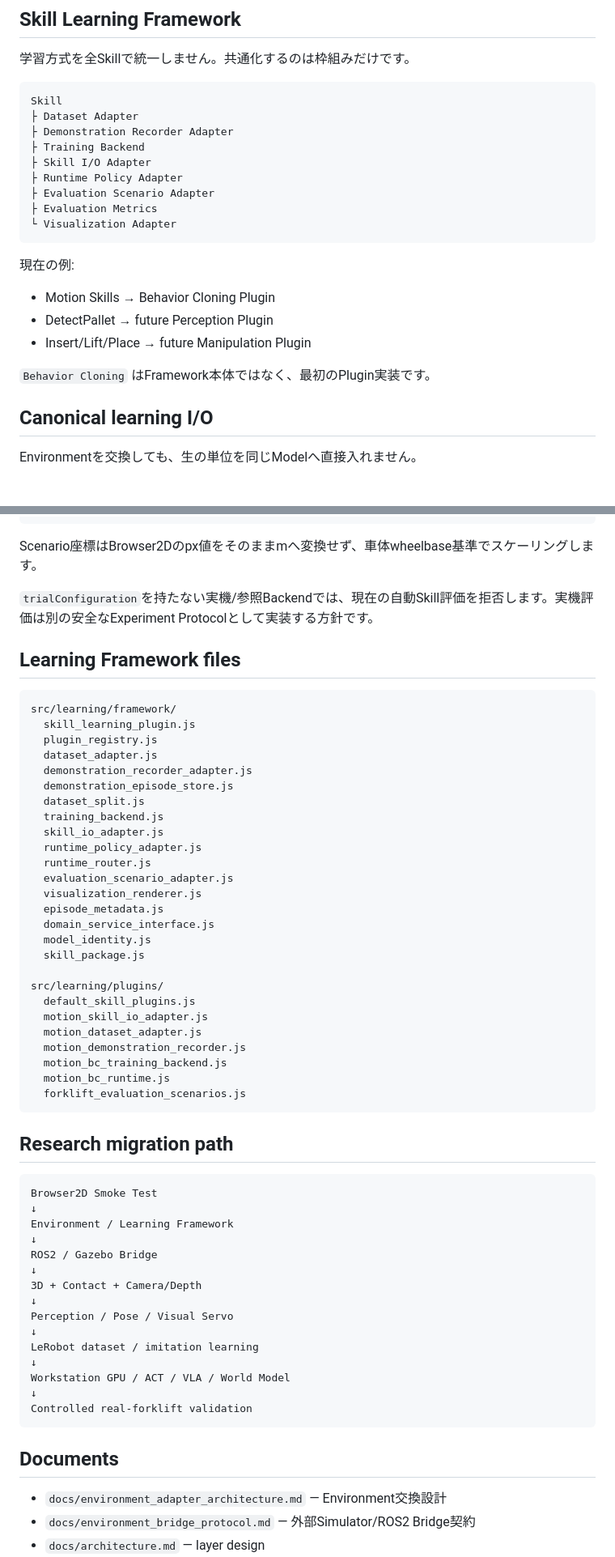
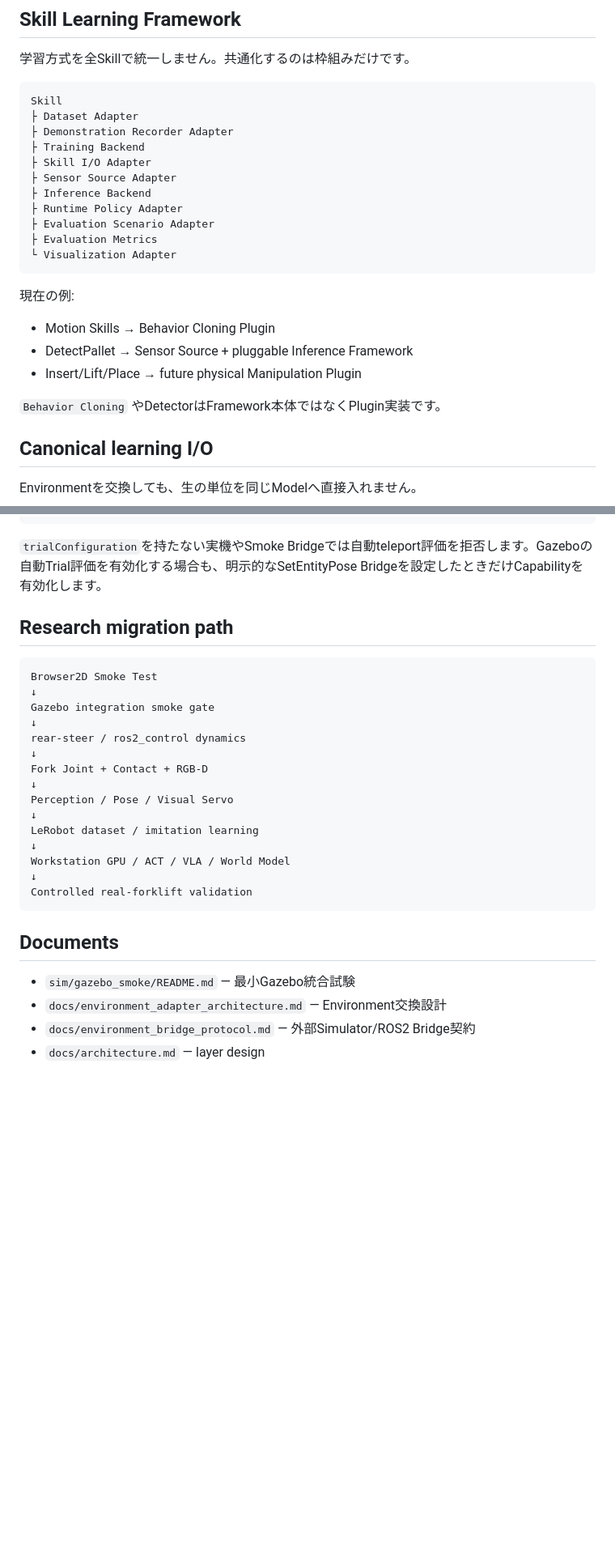
Before and after one commit to kameusagiyahoo/robot_systems, a Markdown page: README.md, 2 parts joined by grey strips. Shown at 81% size. Drawn GitHub-style; blank space fills up the shorter version.

````diff
--- a/README.md
+++ b/README.md
@@ -193,6 +245,8 @@ Skill
 ├ Demonstration Recorder Adapter
 ├ Training Backend
 ├ Skill I/O Adapter
+├ Sensor Source Adapter
+├ Inference Backend
 ├ Runtime Policy Adapter
 ├ Evaluation Scenario Adapter
 ├ Evaluation Metrics
@@ -202,10 +256,10 @@ Skill
 現在の例:
 
 - Motion Skills → Behavior Cloning Plugin
-- DetectPallet → future Perception Plugin
-- Insert/Lift/Place → future Manipulation Plugin
+- DetectPallet → Sensor Source + pluggable Inference Framework
+- Insert/Lift/Place → future physical Manipulation Plugin
 
-`Behavior Cloning` はFramework本体ではなく、最初のPlugin実装です。
+`Behavior Cloning` やDetectorはFramework本体ではなくPlugin実装です。
 
 ## Canonical learning I/O
 
@@ -296,51 +363,18 @@ Seed / Trials
 Metrics
 ```
 
-Scenario座標はBrowser2Dのpx値をそのままmへ変換せず、車体wheelbase基準でスケーリングします。
-
-`trialConfiguration`を持たない実機/参照Backendでは、現在の自動Skill評価を拒否します。実機評価は別の安全なExperiment Protocolとして実装する方針です。
-
-## Learning Framework files
-
-```text
-src/learning/framework/
-  skill_learning_plugin.js
-  plugin_registry.js
-  dataset_adapter.js
-  demonstration_recorder_adapter.js
-  demonstration_episode_store.js
-  dataset_split.js
-  training_backend.js
-  skill_io_adapter.js
-  runtime_policy_adapter.js
-  runtime_router.js
-  evaluation_scenario_adapter.js
-  visualization_renderer.js
-  episode_metadata.js
-  domain_service_interface.js
-  model_identity.js
-  skill_package.js
-
-src/learning/plugins/
-  default_skill_plugins.js
-  motion_skill_io_adapter.js
-  motion_dataset_adapter.js
-  motion_demonstration_recorder.js
-  motion_bc_training_backend.js
-  motion_bc_runtime.js
-  forklift_evaluation_scenarios.js
-```
+`trialConfiguration`を持たない実機やSmoke Bridgeでは自動teleport評価を拒否します。Gazeboの自動Trial評価を有効化する場合も、明示的なSetEntityPose Bridgeを設定したときだけCapabilityを有効化します。
 
 ## Research migration path
 
 ```text
 Browser2D Smoke Test
 ↓
-Environment / Learning Framework
+Gazebo integration smoke gate
 ↓
-ROS2 / Gazebo Bridge
+rear-steer / ros2_control dynamics
 ↓
-3D + Contact + Camera/Depth
+Fork Joint + Contact + RGB-D
 ↓
 Perception / Pose / Visual Servo
 ↓
@@ -353,6 +387,7 @@ Controlled real-forklift validation
 
 ## Documents
 
+- `sim/gazebo_smoke/README.md` — 最小Gazebo統合試験
 - `docs/environment_adapter_architecture.md` — Environment交換設計
 - `docs/environment_bridge_protocol.md` — 外部Simulator/ROS2 Bridge契約
 - `docs/architecture.md` — layer design
````
Also changed, not shown: other parts of README.md (+80 -15 lines).
